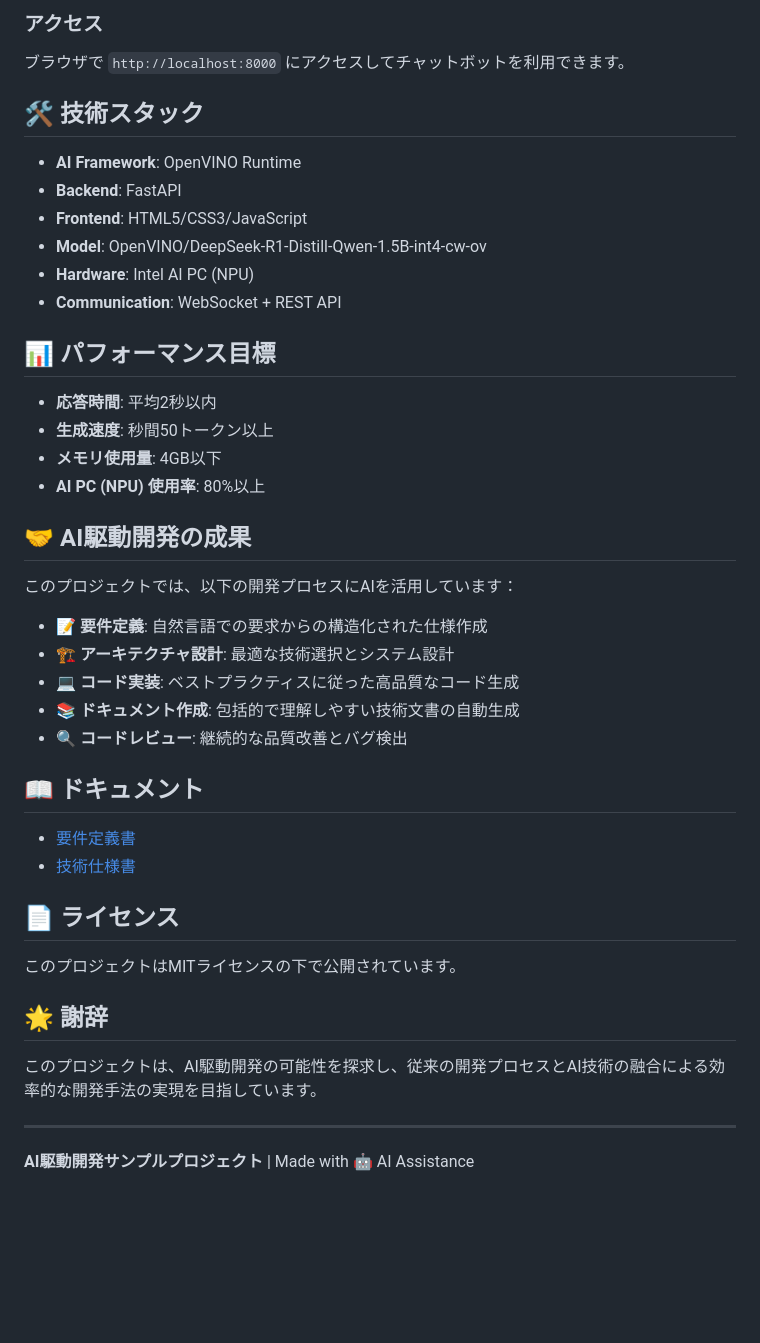
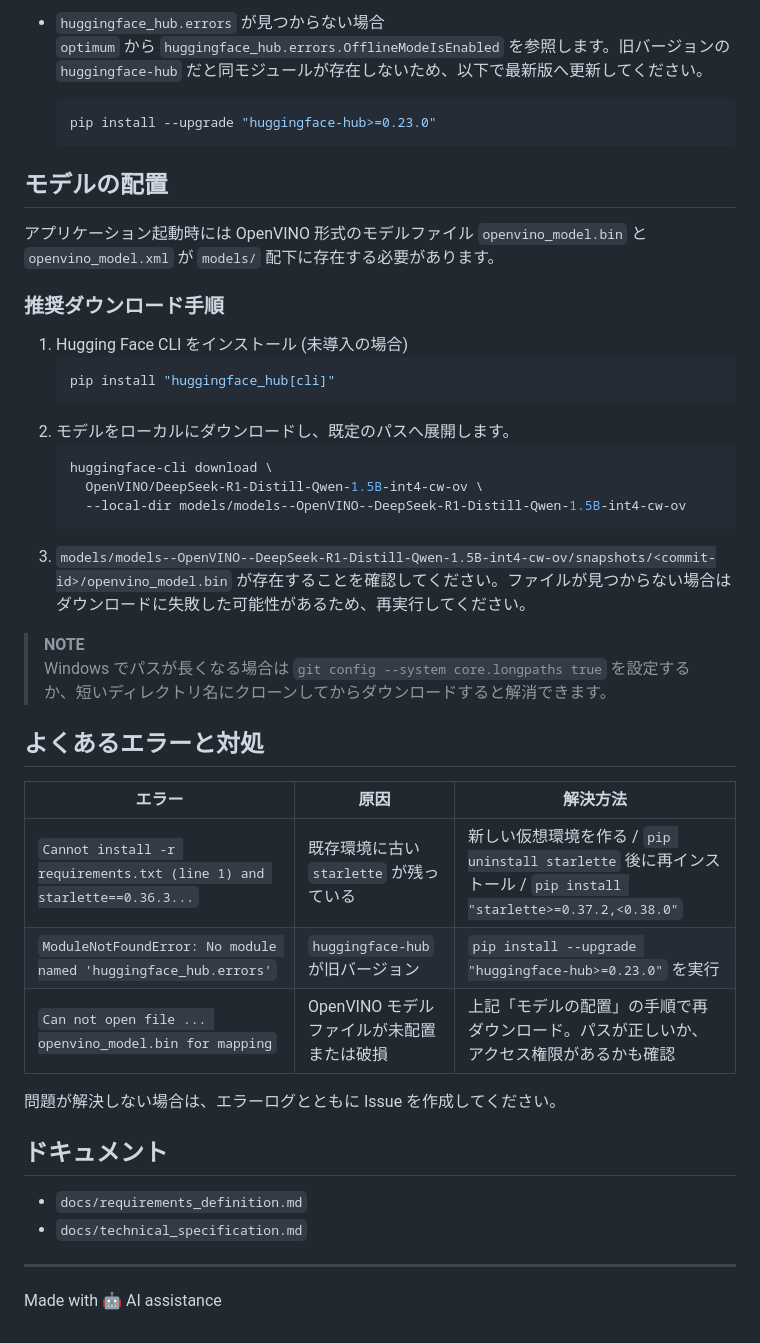
Before and after one commit to kazukiminemura/chatbot_on_NPU, a Markdown page: README.md, the part around one of its changes. GitHub-like rendering; blank space fills up the shorter version.

````diff
--- a/README.md
+++ b/README.md
@@ -75,46 +64,46 @@ python run.py
 
-### アクセス
-ブラウザで `http://localhost:8000` にアクセスしてチャットボットを利用できます。
+- `huggingface_hub.errors` が見つからない場合
+  `optimum` から `huggingface_hub.errors.OfflineModeIsEnabled` を参照します。旧バージョンの `huggingface-hub` だと同モジュールが存在しないため、以下で最新版へ更新してください。
+  ```powershell
+  pip install --upgrade "huggingface-hub>=0.23.0"
+  ```
 
-## 🛠️ 技術スタック
+## モデルの配置
 
-- **AI Framework**: OpenVINO Runtime
-- **Backend**: FastAPI
-- **Frontend**: HTML5/CSS3/JavaScript
-- **Model**: OpenVINO/DeepSeek-R1-Distill-Qwen-1.5B-int4-cw-ov
-- **Hardware**: Intel AI PC (NPU)
-- **Communication**: WebSocket + REST API
+アプリケーション起動時には OpenVINO 形式のモデルファイル `openvino_model.bin` と `openvino_model.xml` が `models/` 配下に存在する必要があります。
 
-## 📊 パフォーマンス目標
+### 推奨ダウンロード手順
 
-- **応答時間**: 平均2秒以内
-- **生成速度**: 秒間50トークン以上
-- **メモリ使用量**: 4GB以下
-- **AI PC (NPU) 使用率**: 80%以上
+1. Hugging Face CLI をインストール (未導入の場合)
+   ```powershell
+   pip install "huggingface_hub[cli]"
+   ```
+2. モデルをローカルにダウンロードし、既定のパスへ展開します。
+   ```powershell
+   huggingface-cli download \
+     OpenVINO/DeepSeek-R1-Distill-Qwen-1.5B-int4-cw-ov \
+     --local-dir models/models--OpenVINO--DeepSeek-R1-Distill-Qwen-1.5B-int4-cw-ov
+   ```
+3. `models/models--OpenVINO--DeepSeek-R1-Distill-Qwen-1.5B-int4-cw-ov/snapshots/<commit-id>/openvino_model.bin` が存在することを確認してください。ファイルが見つからない場合はダウンロードに失敗した可能性があるため、再実行してください。
 
-## 🤝 AI駆動開発の成果
+> **NOTE**
+> Windows でパスが長くなる場合は `git config --system core.longpaths true` を設定するか、短いディレクトリ名にクローンしてからダウンロードすると解消できます。
 
-このプロジェクトでは、以下の開発プロセスにAIを活用しています：
+## よくあるエラーと対処
 
-- **📝 要件定義**: 自然言語での要求からの構造化された仕様作成
-- **🏗️ アーキテクチャ設計**: 最適な技術選択とシステム設計
-- **💻 コード実装**: ベストプラクティスに従った高品質なコード生成
-- **📚 ドキュメント作成**: 包括的で理解しやすい技術文書の自動生成
-- **🔍 コードレビュー**: 継続的な品質改善とバグ検出
+| エラー | 原因 | 解決方法 |
+| --- | --- | --- |
+| `Cannot install -r requirements.txt (line 1) and starlette==0.36.3...` | 既存環境に古い `starlette` が残っている | 新しい仮想環境を作る / `pip uninstall starlette` 後に再インストール / `pip install "starlette>=0.37.2,<0.38.0"` |
+| `ModuleNotFoundError: No module named 'huggingface_hub.errors'` | `huggingface-hub` が旧バージョン | `pip install --upgrade "huggingface-hub>=0.23.0"` を実行 |
+| `Can not open file ... openvino_model.bin for mapping` | OpenVINO モデルファイルが未配置または破損 | 上記「モデルの配置」の手順で再ダウンロード。パスが正しいか、アクセス権限があるかも確認 |
 
-## 📖 ドキュメント
+問題が解決しない場合は、エラーログとともに Issue を作成してください。
 
-- [要件定義書](docs/requirements_definition.md)
-- [技術仕様書](docs/technical_specification.md)
+## ドキュメント
 
-## 📄 ライセンス
-
-このプロジェクトはMITライセンスの下で公開されています。
-
-## 🌟 謝辞
-
-このプロジェクトは、AI駆動開発の可能性を探求し、従来の開発プロセスとAI技術の融合による効率的な開発手法の実現を目指しています。
+- `docs/requirements_definition.md`
+- `docs/technical_specification.md`
 
 ---
 
-**AI駆動開発サンプルプロジェクト** | Made with 🤖 AI Assistance
+Made with 🤖 AI assistance
````
Also changed, not shown: other parts of README.md (+47 -58 lines).
